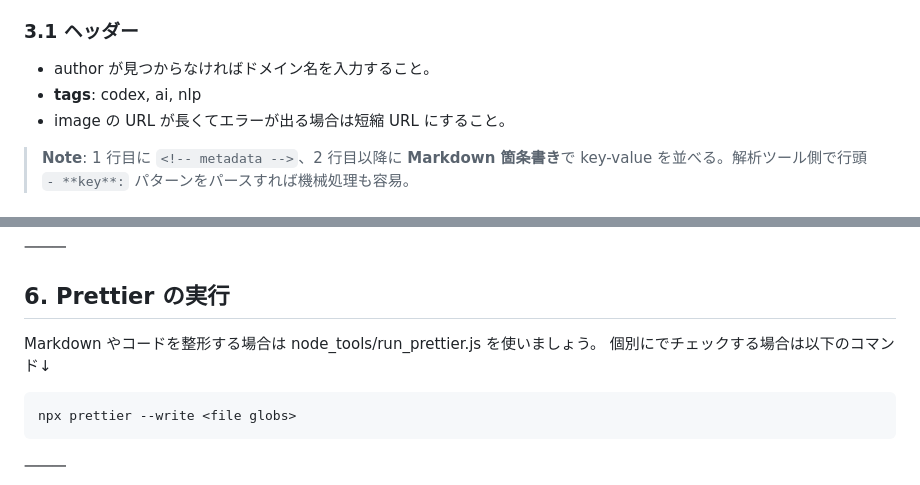
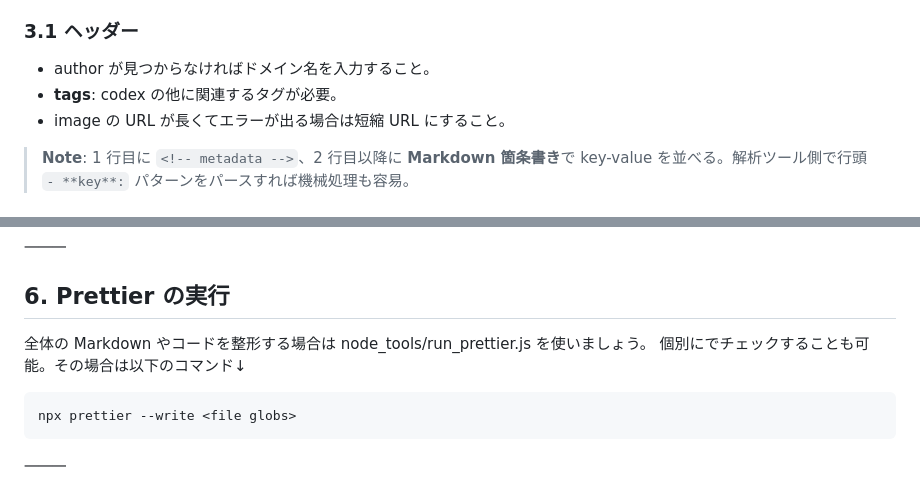
Before and after one commit to ringlyra/web-summary, a Markdown page: README.md, 2 parts joined by grey strips. Rendered like a GitHub page.

````diff
--- a/README.md
+++ b/README.md
@@ -59,7 +59,7 @@ repo-root
 ### 3.1 ヘッダー
 
 - author が見つからなければドメイン名を入力すること。
-- **tags**: codex, ai, nlp
+- **tags**: codex の他に関連するタグが必要。
 - image の URL が長くてエラーが出る場合は短縮 URL にすること。
 
 > **Note**: 1 行目に `<!-- metadata -->`、2 行目以降に **Markdown 箇条書き**で key-value を並べる。解析ツール側で行頭 `- **key**:` パターンをパースすれば機械処理も容易。
@@ -108,8 +108,8 @@ repo-root
 
 ## 6. Prettier の実行
 
-Markdown やコードを整形する場合は node_tools/run_prettier.js を使いましょう。
-個別にでチェックする場合は以下のコマンド↓
+全体の Markdown やコードを整形する場合は node_tools/run_prettier.js を使いましょう。
+個別にでチェックすることも可能。その場合は以下のコマンド↓
 
 ```bash
 npx prettier --write <file globs>
````
